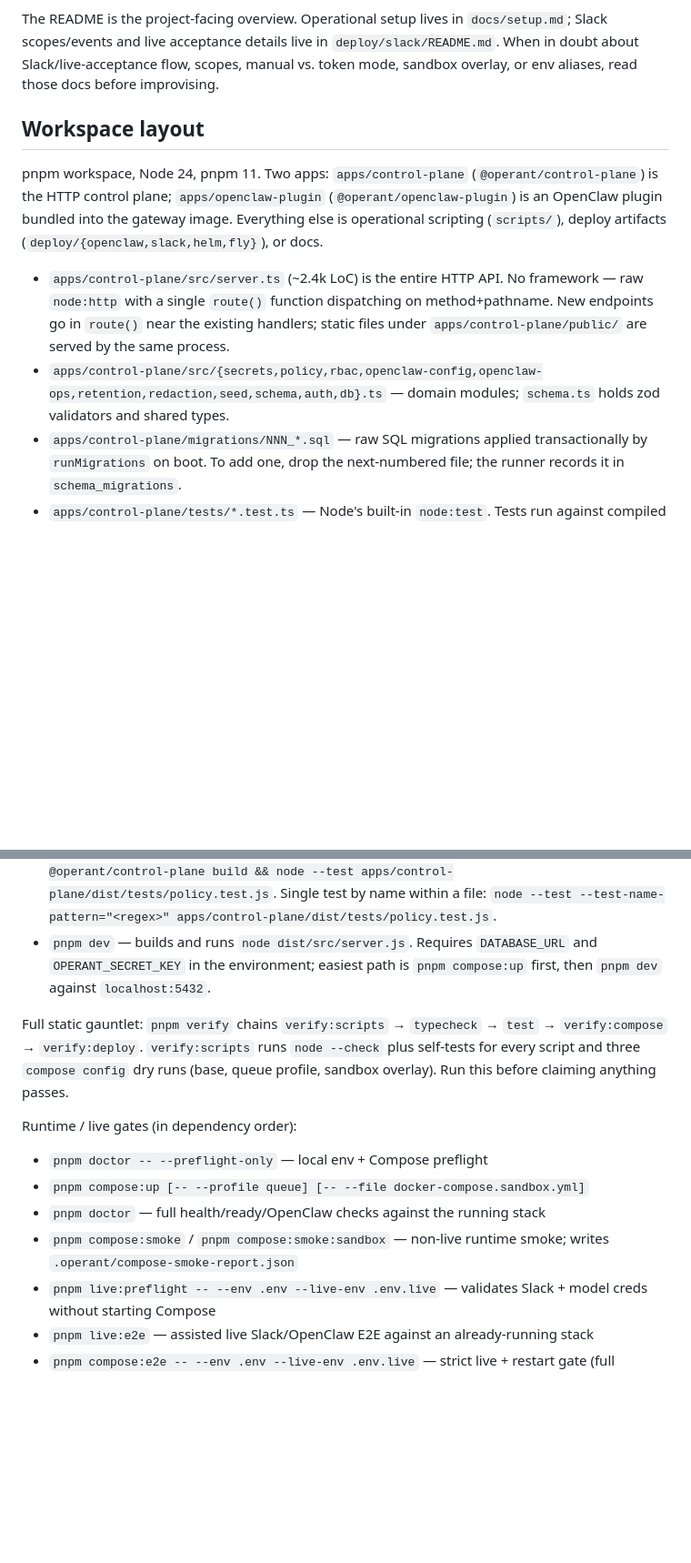
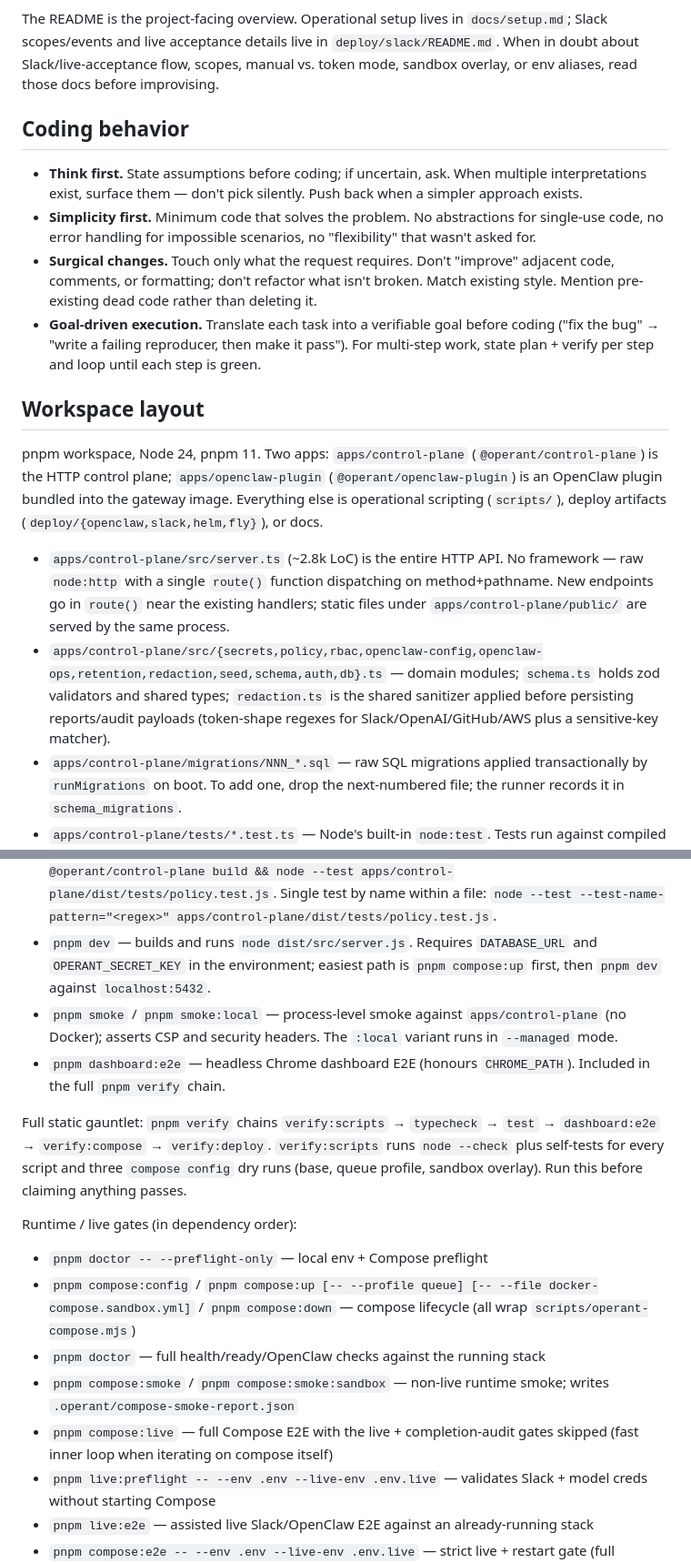
Before and after one commit to tomascupr/operant, a Markdown page: CLAUDE.md, 2 parts joined by grey strips. Shown at 91% size. Rendered like a GitHub page; blank space fills up the shorter version.

Commit message:
Update agent guidance

```diff
--- a/CLAUDE.md
+++ b/CLAUDE.md
@@ -8,12 +8,19 @@ Operant is a self-hostable, MIT-licensed control plane for agents in Slack. It w
 
 The README is the project-facing overview. Operational setup lives in `docs/setup.md`; Slack scopes/events and live acceptance details live in `deploy/slack/README.md`. When in doubt about Slack/live-acceptance flow, scopes, manual vs. token mode, sandbox overlay, or env aliases, read those docs before improvising.
 
+## Coding behavior
+
+- **Think first.** State assumptions before coding; if uncertain, ask. When multiple interpretations exist, surface them — don't pick silently. Push back when a simpler approach exists.
+- **Simplicity first.** Minimum code that solves the problem. No abstractions for single-use code, no error handling for impossible scenarios, no "flexibility" that wasn't asked for.
+- **Surgical changes.** Touch only what the request requires. Don't "improve" adjacent code, comments, or formatting; don't refactor what isn't broken. Match existing style. Mention pre-existing dead code rather than deleting it.
+- **Goal-driven execution.** Translate each task into a verifiable goal before coding ("fix the bug" → "write a failing reproducer, then make it pass"). For multi-step work, state plan + verify per step and loop until each step is green.
+
 ## Workspace layout
 
 pnpm workspace, Node 24, pnpm 11. Two apps: `apps/control-plane` (`@operant/control-plane`) is the HTTP control plane; `apps/openclaw-plugin` (`@operant/openclaw-plugin`) is an OpenClaw plugin bundled into the gateway image. Everything else is operational scripting (`scripts/`), deploy artifacts (`deploy/{openclaw,slack,helm,fly}`), or docs.
 
-- `apps/control-plane/src/server.ts` (~2.4k LoC) is the entire HTTP API. No framework — raw `node:http` with a single `route()` function dispatching on method+pathname. New endpoints go in `route()` near the existing handlers; static files under `apps/control-plane/public/` are served by the same process.
-- `apps/control-plane/src/{secrets,policy,rbac,openclaw-config,openclaw-ops,retention,redaction,seed,schema,auth,db}.ts` — domain modules; `schema.ts` holds zod validators and shared types.
+- `apps/control-plane/src/server.ts` (~2.8k LoC) is the entire HTTP API. No framework — raw `node:http` with a single `route()` function dispatching on method+pathname. New endpoints go in `route()` near the existing handlers; static files under `apps/control-plane/public/` are served by the same process.
+- `apps/control-plane/src/{secrets,policy,rbac,openclaw-config,openclaw-ops,retention,redaction,seed,schema,auth,db}.ts` — domain modules; `schema.ts` holds zod validators and shared types; `redaction.ts` is the shared sanitizer applied before persisting reports/audit payloads (token-shape regexes for Slack/OpenAI/GitHub/AWS plus a sensitive-key matcher).
 - `apps/control-plane/migrations/NNN_*.sql` — raw SQL migrations applied transactionally by `runMigrations` on boot. To add one, drop the next-numbered file; the runner records it in `schema_migrations`.
 - `apps/control-plane/tests/*.test.ts` — Node's built-in `node:test`. Tests run against compiled JS (`dist/tests/*.test.js`), not via ts-node.
 - `apps/control-plane/public/{index.html,app.js,styles.css}` — vanilla JS dashboard. Strict CSP allows only same-origin scripts/styles, so no CDNs or inline scripts.
@@ -35,14 +42,17 @@ Inner dev loop (no Docker):
 - `pnpm build` — `tsc` into `apps/control-plane/dist/`
 - `pnpm test` — builds, then `node --test dist/tests/*.test.js`. Single test file: `pnpm --filter @operant/control-plane build && node --test apps/control-plane/dist/tests/policy.test.js`. Single test by name within a file: `node --test --test-name-pattern="<regex>" apps/control-plane/dist/tests/policy.test.js`.
 - `pnpm dev` — builds and runs `node dist/src/server.js`. Requires `DATABASE_URL` and `OPERANT_SECRET_KEY` in the environment; easiest path is `pnpm compose:up` first, then `pnpm dev` against `localhost:5432`.
+- `pnpm smoke` / `pnpm smoke:local` — process-level smoke against `apps/control-plane` (no Docker); asserts CSP and security headers. The `:local` variant runs in `--managed` mode.
+- `pnpm dashboard:e2e` — headless Chrome dashboard E2E (honours `CHROME_PATH`). Included in the full `pnpm verify` chain.
 
-Full static gauntlet: `pnpm verify` chains `verify:scripts` → `typecheck` → `test` → `verify:compose` → `verify:deploy`. `verify:scripts` runs `node --check` plus self-tests for every script and three `compose config` dry runs (base, queue profile, sandbox overlay). Run this before claiming anything passes.
+Full static gauntlet: `pnpm verify` chains `verify:scripts` → `typecheck` → `test` → `dashboard:e2e` → `verify:compose` → `verify:deploy`. `verify:scripts` runs `node --check` plus self-tests for every script and three `compose config` dry runs (base, queue profile, sandbox overlay). Run this before claiming anything passes.
 
 Runtime / live gates (in dependency order):
 - `pnpm doctor -- --preflight-only` — local env + Compose preflight
-- `pnpm compose:up [-- --profile queue] [-- --file docker-compose.sandbox.yml]`
+- `pnpm compose:config` / `pnpm compose:up [-- --profile queue] [-- --file docker-compose.sandbox.yml]` / `pnpm compose:down` — compose lifecycle (all wrap `scripts/operant-compose.mjs`)
 - `pnpm doctor` — full health/ready/OpenClaw checks against the running stack
 - `pnpm compose:smoke` / `pnpm compose:smoke:sandbox` — non-live runtime smoke; writes `.operant/compose-smoke-report.json`
+- `pnpm compose:live` — full Compose E2E with the live + completion-audit gates skipped (fast inner loop when iterating on compose itself)
 - `pnpm live:preflight -- --env .env --live-env .env.live` — validates Slack + model creds without starting Compose
 - `pnpm live:e2e` — assisted live Slack/OpenClaw E2E against an already-running stack
 - `pnpm compose:e2e -- --env .env --live-env .env.live` — strict live + restart gate (full customer-run flow); writes `.operant/compose-e2e-report.json`
```
Also changed, not shown: other parts of CLAUDE.md (+2 -2 lines).
